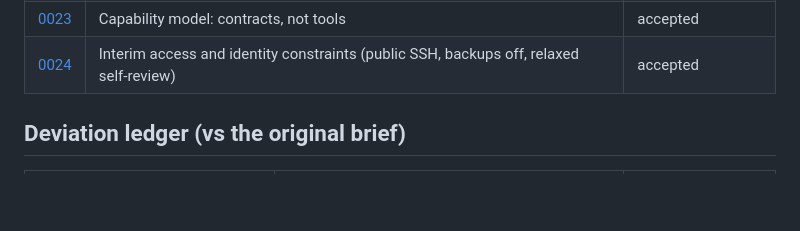
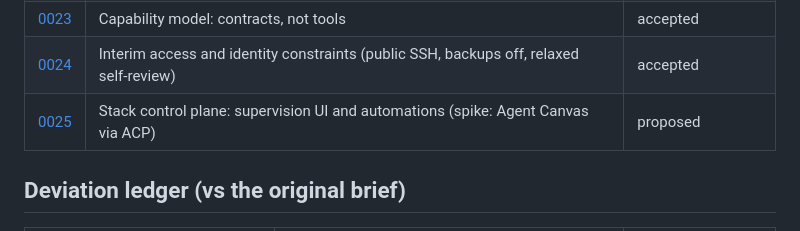
Before and after one commit to Innoptech/veggies, a Markdown page: docs/adr/README.md, the part around the change. Drawn GitHub-style; blank space fills up the shorter version.

```diff
--- a/docs/adr/README.md
+++ b/docs/adr/README.md
@@ -33,6 +33,7 @@ changes, and keep this index's titles and statuses in sync.
 | [0022](0022-cost-metering-and-model-routing.md) | Cost metering and model routing | proposed |
 | [0023](0023-capability-model-dependency-reversal.md) | Capability model: contracts, not tools | accepted |
 | [0024](0024-interim-access-and-identity-constraints.md) | Interim access and identity constraints (public SSH, backups off, relaxed self-review) | accepted |
+| [0025](0025-stack-control-plane.md) | Stack control plane: supervision UI and automations (spike: Agent Canvas via ACP) | proposed |
 
 ## Deviation ledger (vs the original brief)
 
```
Also changed, not shown: docs/adr/0025-stack-control-plane.md (added, +88 -0 lines).
